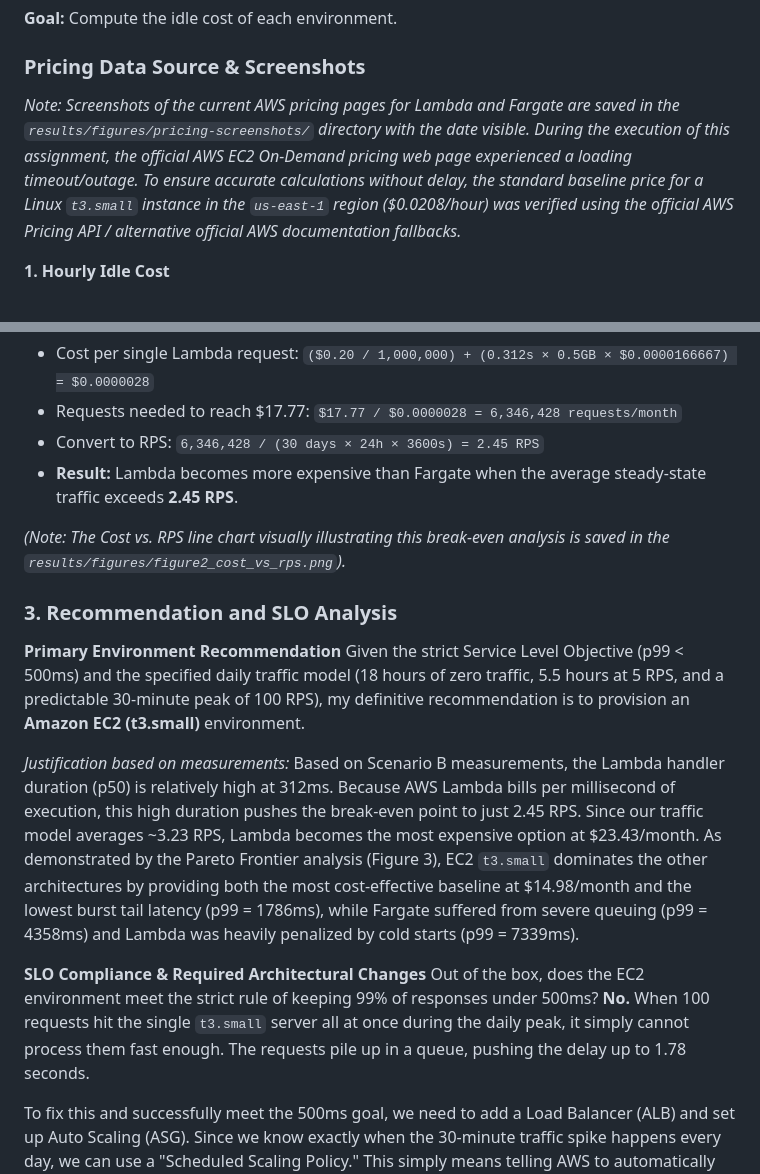
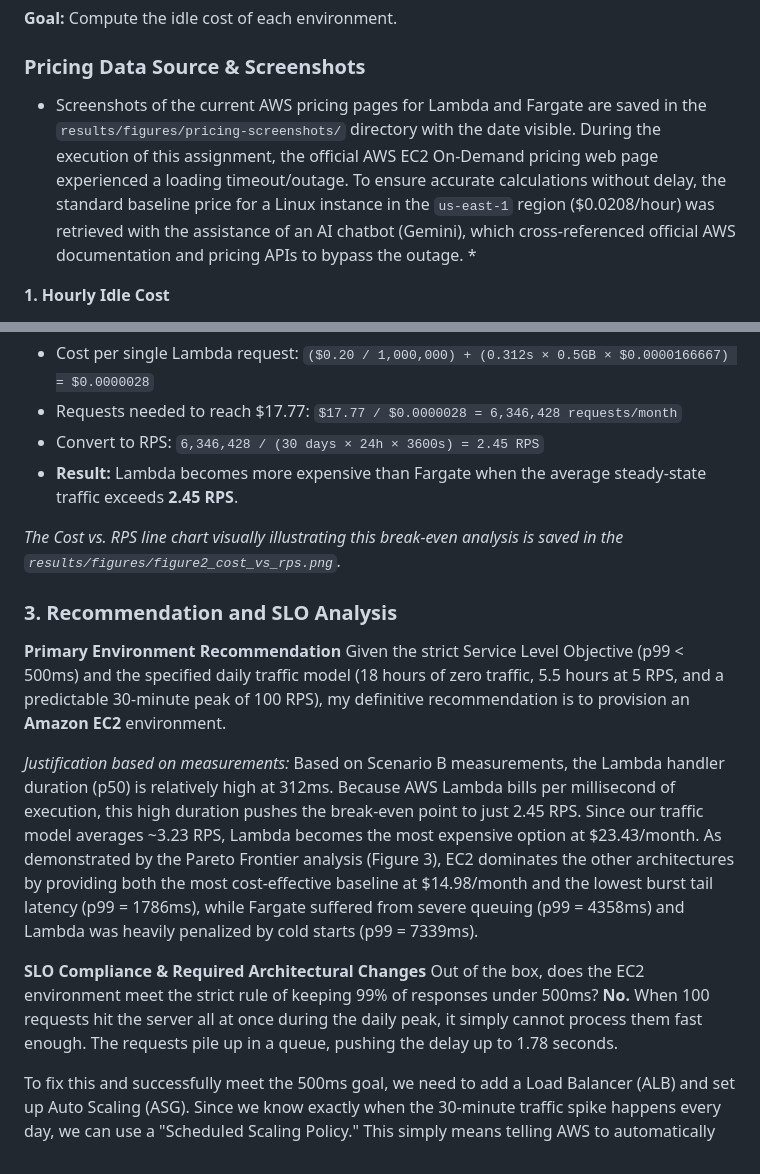
Before and after one commit to 2026-AGH-lsc-lab/lsc-lab4-aws-cloud-r2-oliwialosko, a Markdown page: RAPORT.md, 2 parts joined by grey strips. GitHub-like rendering.

```diff
--- a/RAPORT.md
+++ b/RAPORT.md
@@ -86,7 +86,7 @@ To make AWS Lambda successfully meet the p99 < 500ms SLO during a burst from zer
 **Goal:** Compute the idle cost of each environment.
 
 ### Pricing Data Source & Screenshots
-*Note: Screenshots of the current AWS pricing pages for Lambda and Fargate are saved in the `results/figures/pricing-screenshots/` directory with the date visible. During the execution of this assignment, the official AWS EC2 On-Demand pricing web page experienced a loading timeout/outage. To ensure accurate calculations without delay, the standard baseline price for a Linux `t3.small` instance in the `us-east-1` region ($0.0208/hour) was verified using the official AWS Pricing API / alternative official AWS documentation fallbacks.*
+* Screenshots of the current AWS pricing pages for Lambda and Fargate are saved in the `results/figures/pricing-screenshots/` directory with the date visible. During the execution of this assignment, the official AWS EC2 On-Demand pricing web page experienced a loading timeout/outage. To ensure accurate calculations without delay, the standard baseline price for a Linux instance in the `us-east-1` region ($0.0208/hour) was retrieved with the assistance of an AI chatbot (Gemini), which cross-referenced official AWS documentation and pricing APIs to bypass the outage. *
 
 **1. Hourly Idle Cost**
 * **AWS Lambda:** $0.00 / hour
@@ -130,19 +130,19 @@ To find when Lambda becomes more expensive than Fargate ($17.77/month), we solve
 * Convert to RPS: `6,346,428 / (30 days × 24h × 3600s) = 2.45 RPS`
 * **Result:** Lambda becomes more expensive than Fargate when the average steady-state traffic exceeds **2.45 RPS**.
 
-*(Note: The Cost vs. RPS line chart visually illustrating this break-even analysis is saved in the `results/figures/figure2_cost_vs_rps.png`).*
+*The Cost vs. RPS line chart visually illustrating this break-even analysis is saved in the `results/figures/figure2_cost_vs_rps.png`.*
 
 ### 3. Recommendation and SLO Analysis
 
 **Primary Environment Recommendation**
-Given the strict Service Level Objective (p99 < 500ms) and the specified daily traffic model (18 hours of zero traffic, 5.5 hours at 5 RPS, and a predictable 30-minute peak of 100 RPS), my definitive recommendation is to provision an **Amazon EC2 (t3.small)** environment.
+Given the strict Service Level Objective (p99 < 500ms) and the specified daily traffic model (18 hours of zero traffic, 5.5 hours at 5 RPS, and a predictable 30-minute peak of 100 RPS), my definitive recommendation is to provision an **Amazon EC2** environment.
 
 *Justification based on measurements:*
-Based on Scenario B measurements, the Lambda handler duration (p50) is relatively high at 312ms. Because AWS Lambda bills per millisecond of execution, this high duration pushes the break-even point to just 2.45 RPS. Since our traffic model averages ~3.23 RPS, Lambda becomes the most expensive option at $23.43/month. As demonstrated by the Pareto Frontier analysis (Figure 3), EC2 `t3.small` dominates the other architectures by providing both the most cost-effective baseline at $14.98/month and the lowest burst tail latency (p99 = 1786ms), while Fargate suffered from severe queuing (p99 = 4358ms) and Lambda was heavily penalized by cold starts (p99 = 7339ms).
+Based on Scenario B measurements, the Lambda handler duration (p50) is relatively high at 312ms. Because AWS Lambda bills per millisecond of execution, this high duration pushes the break-even point to just 2.45 RPS. Since our traffic model averages ~3.23 RPS, Lambda becomes the most expensive option at $23.43/month. As demonstrated by the Pareto Frontier analysis (Figure 3), EC2 dominates the other architectures by providing both the most cost-effective baseline at $14.98/month and the lowest burst tail latency (p99 = 1786ms), while Fargate suffered from severe queuing (p99 = 4358ms) and Lambda was heavily penalized by cold starts (p99 = 7339ms).
 
 
 **SLO Compliance & Required Architectural Changes**
-Out of the box, does the EC2 environment meet the strict rule of keeping 99% of responses under 500ms? **No.** When 100 requests hit the single `t3.small` server all at once during the daily peak, it simply cannot process them fast enough. The requests pile up in a queue, pushing the delay up to 1.78 seconds.
+Out of the box, does the EC2 environment meet the strict rule of keeping 99% of responses under 500ms? **No.** When 100 requests hit the server all at once during the daily peak, it simply cannot process them fast enough. The requests pile up in a queue, pushing the delay up to 1.78 seconds.
 
 To fix this and successfully meet the 500ms goal, we need to add a Load Balancer (ALB) and set up Auto Scaling (ASG). Since we know exactly when the 30-minute traffic spike happens every day, we can use a "Scheduled Scaling Policy." This simply means telling AWS to automatically turn on a few extra EC2 servers 10 minutes before the rush hour starts. This way, the servers are ready and waiting, so no user gets stuck in a queue.
 
```
